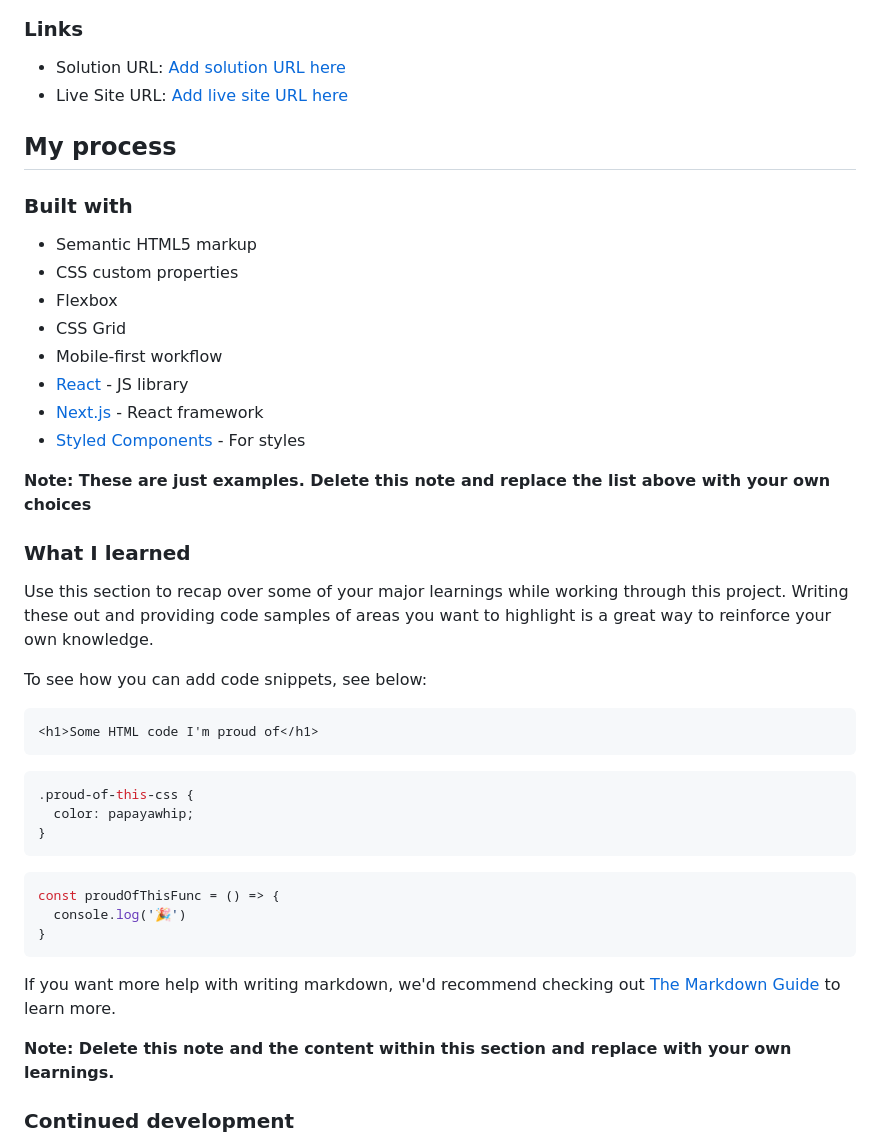
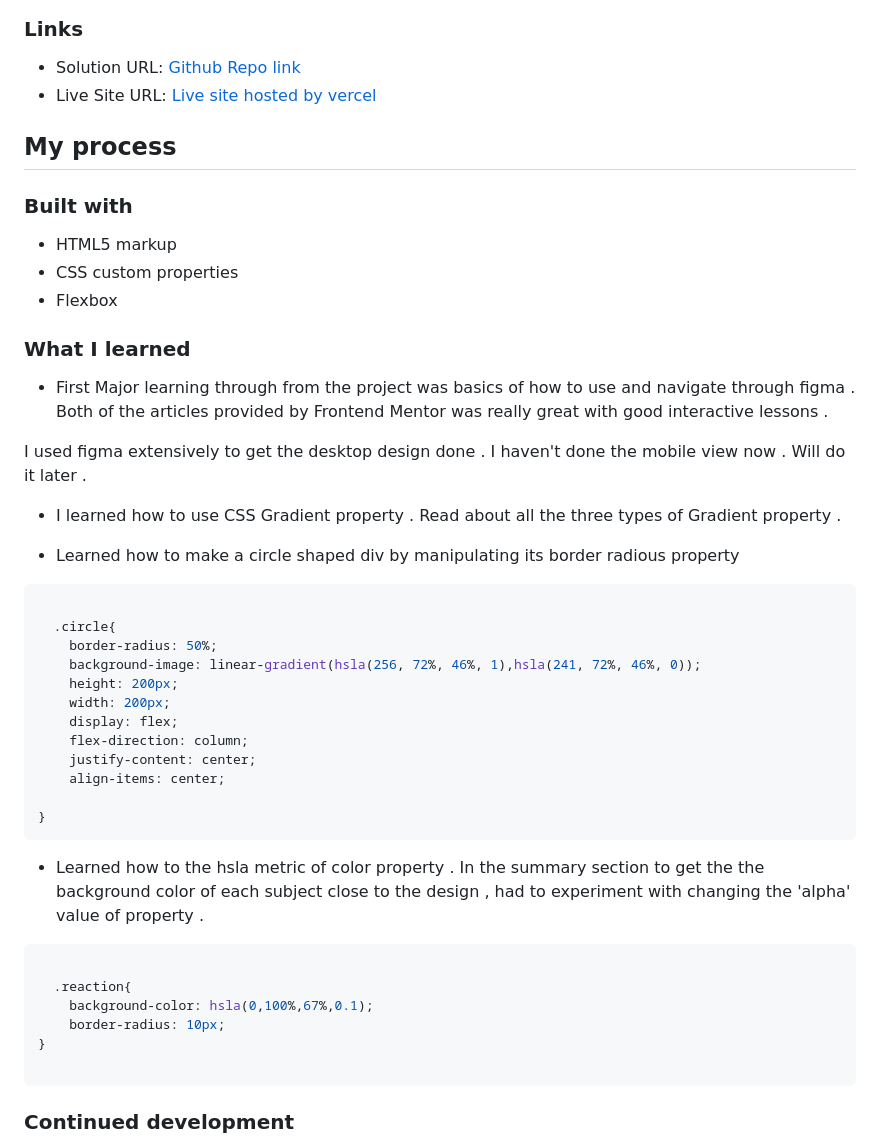
Before and after one commit to utsobanerjee/result-summary-frontendmentor, a Markdown page: README.md, the part around the change. Rendered like a GitHub page.

Commit message:
Added what i learned , code snippets of learnings

````diff
--- a/README.md
+++ b/README.md
@@ -35,47 +35,56 @@ Users should be able to:
 
 ### Links
 
-- Solution URL: [Add solution URL here](https://github.com/utsobanerjee/result-summary-frontendmentor)
-- Live Site URL: [Add live site URL here](https://utso-result.vercel.app/)
+- Solution URL: [Github Repo link](https://github.com/utsobanerjee/result-summary-frontendmentor)
+- Live Site URL: [Live site hosted by vercel](https://utso-result.vercel.app/)
 
 ## My process
 
 ### Built with
 
-- Semantic HTML5 markup
+- HTML5 markup
 - CSS custom properties
 - Flexbox
-- CSS Grid
-- Mobile-first workflow
-- [React](https://reactjs.org/) - JS library
-- [Next.js](https://nextjs.org/) - React framework
-- [Styled Components](https://styled-components.com/) - For styles
 
-**Note: These are just examples. Delete this note and replace the list above with your own choices**
+
 
 ### What I learned
 
-Use this section to recap over some of your major learnings while working through this project. Writing these out and providing code samples of areas you want to highlight is a great way to reinforce your own knowledge.
+- First Major learning through from the project was basics of how to use and navigate through figma . Both of the articles provided by Frontend Mentor was really great with good interactive lessons .
 
-To see how you can add code snippets, see below:
+I used figma extensively to get the desktop design done . I haven't done the mobile view now . Will do it later .
 
-```html
-<h1>Some HTML code I'm proud of</h1>
-```
+- I learned how to use CSS Gradient property . Read about all the three types of Gradient property .
+
+- Learned how to make a circle shaped div by manipulating its border radious property
+
 ```css
-.proud-of-this-css {
-  color: papayawhip;
-}
-```
-```js
-const proudOfThisFunc = () => {
-  console.log('🎉')
+
+  .circle{
+    border-radius: 50%;
+    background-image: linear-gradient(hsla(256, 72%, 46%, 1),hsla(241, 72%, 46%, 0));
+    height: 200px;
+    width: 200px;
+    display: flex;
+    flex-direction: column;
+    justify-content: center;
+    align-items: center;
+
 }
 ```
 
-If you want more help with writing markdown, we'd recommend checking out [The Markdown Guide](https://www.markdownguide.org/) to learn more.
 
-**Note: Delete this note and the content within this section and replace with your own learnings.**
+- Learned how to  the hsla metric of color property . In the summary section to get the the background color of each subject close to the design , had to experiment with changing the 'alpha' value of property .
+
+```css
+
+  .reaction{
+    background-color: hsla(0,100%,67%,0.1);
+    border-radius: 10px;
+}
+
+```
+
 
 ### Continued development
 
````
